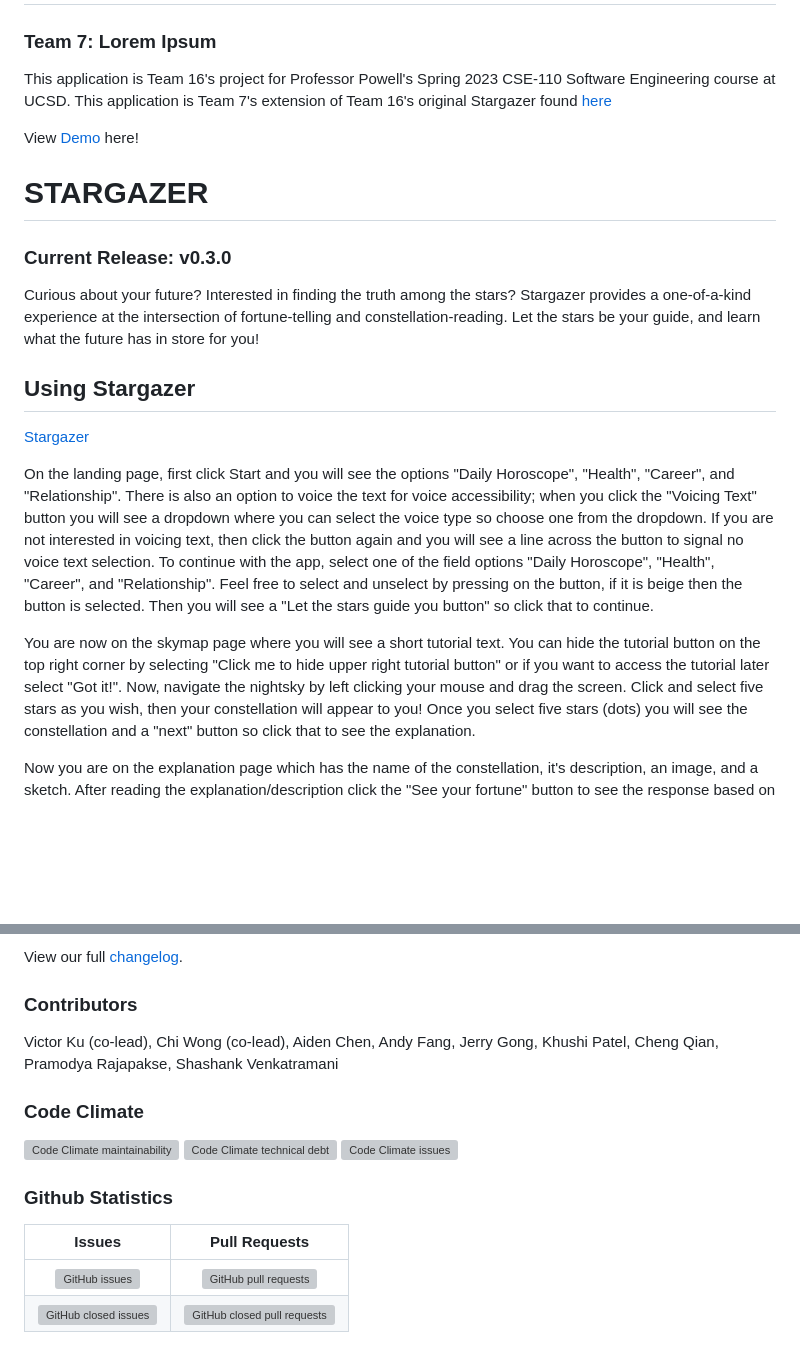
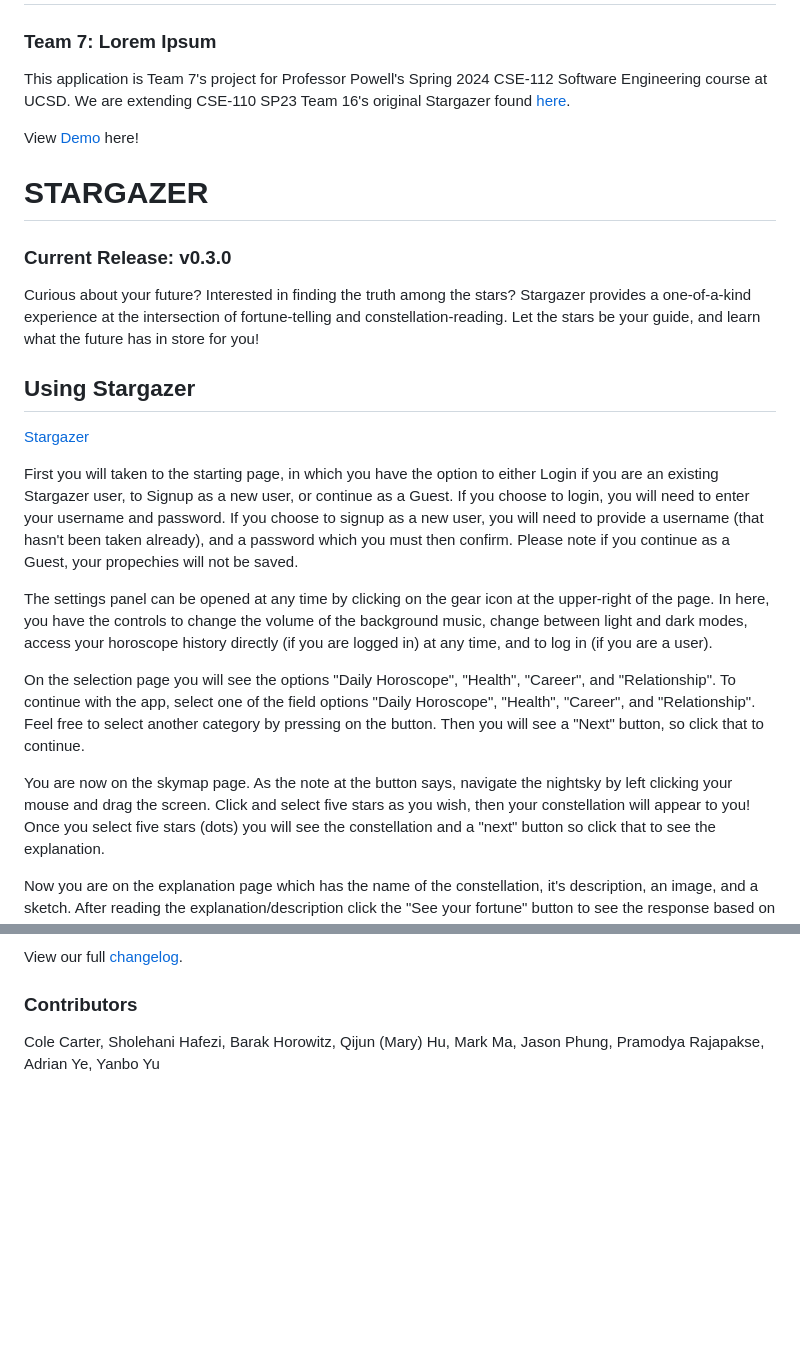
Before and after one commit to CSE-112-Team-7/Stargazer-V2, a Markdown page: README.md, 2 parts joined by grey strips. Drawn GitHub-style; blank space fills up the shorter version; grey boxes are pictures that could not be loaded.

Commit message:
updated readme
still need to do release history, roadmap, changelog

```diff
--- a/README.md
+++ b/README.md
@@ -2,8 +2,8 @@
 
 ### Team 7: Lorem Ipsum
 
-This application is Team 16's project for Professor Powell's Spring 2023 CSE-110 Software Engineering course at UCSD.
-This application is Team 7's extension of Team 16's original Stargazer found [here](https://github.com/cse110-sp23-group16/cse110-sp23-group16)
+This application is Team 7's project for Professor Powell's Spring 2024 CSE-112 Software Engineering course at UCSD.
+We are extending CSE-110 SP23 Team 16's original Stargazer found [here](https://github.com/cse110-sp23-group16/cse110-sp23-group16).
 
 View [Demo](https://www.youtube.com/watch?v=vcf0brKmHaY) here!
 
@@ -19,7 +19,11 @@ Curious about your future? Interested in finding the truth among the stars? Star
 
-On the landing page, first click Start and you will see the options "Daily Horoscope", "Health", "Career", and "Relationship". There is also an option to voice the text for voice accessibility; when you click the "Voicing Text" button you will see a dropdown where you can select the voice type so choose one from the dropdown. If you are not interested in voicing text, then click the button again and you will see a line across the button to signal no voice text selection. To continue with the app, select one of the field options "Daily Horoscope", "Health", "Career", and "Relationship". Feel free to select and unselect by pressing on the button, if it is beige then the button is selected. Then you will see a "Let the stars guide you button" so click that to continue.
+First you will taken to the starting page, in which you have the option to either Login if you are an existing Stargazer user, to Signup as a new user, or continue as a Guest. If you choose to login, you will need to enter your username and password. If you choose to signup as a new user, you will need to provide a username (that hasn't been taken already), and a password which you must then confirm. Please note if you continue as a Guest, your propechies will not be saved.
 
-You are now on the skymap page where you will see a short tutorial text. You can hide the tutorial button on the top right corner by selecting "Click me to hide upper right tutorial button" or if you want to access the tutorial later select "Got it!". Now, navigate the nightsky by left clicking your mouse and drag the screen.
+The settings panel can be opened at any time by clicking on the gear icon at the upper-right of the page. In here, you have the controls to change the volume of the background music, change between light and dark modes, access your horoscope history directly (if you are logged in) at any time, and to log in (if you are a user).
+
+On the selection page you will see the options "Daily Horoscope", "Health", "Career", and "Relationship". To continue with the app, select one of the field options "Daily Horoscope", "Health", "Career", and "Relationship". Feel free to select another category by pressing on the button. Then you will see a "Next" button, so click that to continue.
+
+You are now on the skymap page. As the note at the button says, navigate the nightsky by left clicking your mouse and drag the screen.
 Click and select five stars as you wish, then your constellation will appear to you! Once you select five stars (dots) you will see the constellation and a "next" button so click that to see the explanation.
 
 Now you are on the explanation page which has the name of the constellation, it's description, an image, and a sketch. After reading the explanation/description click the "See your fortune" button to see the response based on your category from landing page and the constellation selection from skymap page.
@@ -46,15 +50,4 @@ View our full [changelog](https://github.com/cse110-sp23-group16/cse110-sp23-gro
 
 ### Contributors
 
-Victor Ku (co-lead), Chi Wong (co-lead), Aiden Chen, Andy Fang, Jerry Gong, Khushi Patel, Cheng Qian, Pramodya Rajapakse, Shashank Venkatramani
-
-### Code Climate
-
-![Code Climate maintainability](https://img.shields.io/codeclimate/maintainability/cse110-sp23-group16/cse110-sp23-group16?style=for-the-badge) ![Code Climate technical debt](https://img.shields.io/codeclimate/tech-debt/cse110-sp23-group16/cse110-sp23-group16?style=for-the-badge) ![Code Climate issues](https://img.shields.io/codeclimate/issues/cse110-sp23-group16/cse110-sp23-group16?style=for-the-badge)
-
-### Github Statistics
-
-|                                                                Issues                                                                |                                                                 Pull Requests                                                                  |
-| :----------------------------------------------------------------------------------------------------------------------------------: | :--------------------------------------------------------------------------------------------------------------------------------------------: |
-|        ![GitHub issues](https://img.shields.io/github/issues-raw/cse110-sp23-group16/cse110-sp23-group16?style=for-the-badge)        |        ![GitHub pull requests](https://img.shields.io/github/issues-pr-raw/cse110-sp23-group16/cse110-sp23-group16?style=for-the-badge)        |
-| ![GitHub closed issues](https://img.shields.io/github/issues-closed-raw/cse110-sp23-group16/cse110-sp23-group16?style=for-the-badge) | ![GitHub closed pull requests](https://img.shields.io/github/issues-pr-closed-raw/cse110-sp23-group16/cse110-sp23-group16?style=for-the-badge) |
+Cole Carter, Sholehani Hafezi, Barak Horowitz, Qijun (Mary) Hu, Mark Ma, Jason Phung, Pramodya Rajapakse, Adrian Ye, Yanbo Yu
```
Also changed, not shown: other parts of README.md (+1 -1 lines).
